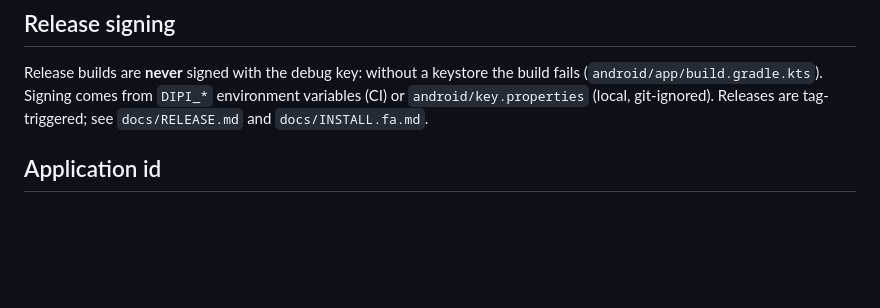
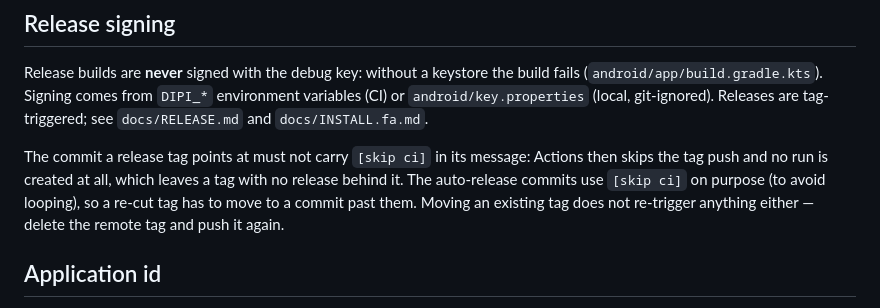
Before and after one commit to Dipi-App/app, a Markdown page: AGENTS.md, the part around the change. GitHub-like rendering; blank space fills up the shorter version.

Commit message:
docs(release): record why a release tag cannot point at a [skip ci] commit
A tag push on such a commit creates no run at all, so the release silently
never happens; moving a tag afterwards does not re-trigger it either.

```diff
--- a/AGENTS.md
+++ b/AGENTS.md
@@ -102,6 +102,13 @@ build fails (`android/app/build.gradle.kts`). Signing comes from `DIPI_*`
 environment variables (CI) or `android/key.properties` (local, git-ignored).
 Releases are tag-triggered; see `docs/RELEASE.md` and `docs/INSTALL.fa.md`.
 
+The commit a release tag points at must not carry `[skip ci]` in its message:
+Actions then skips the tag push and no run is created at all, which leaves a
+tag with no release behind it. The auto-release commits use `[skip ci]` on
+purpose (to avoid looping), so a re-cut tag has to move to a commit past them.
+Moving an existing tag does not re-trigger anything either — delete the remote
+tag and push it again.
+
 ## Application id
 
 Edit `android/gradle.properties` → `dipiAppId` (single place). The Kotlin
```
